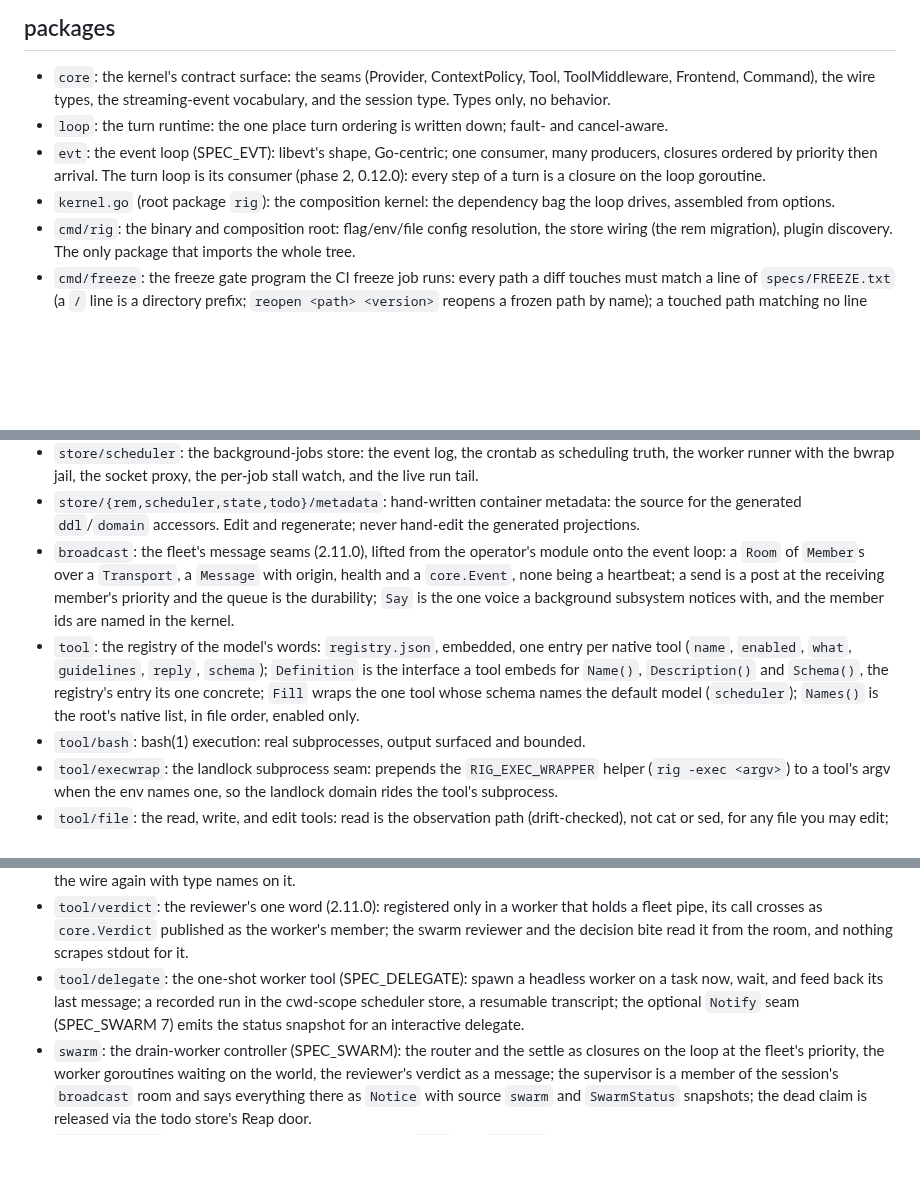
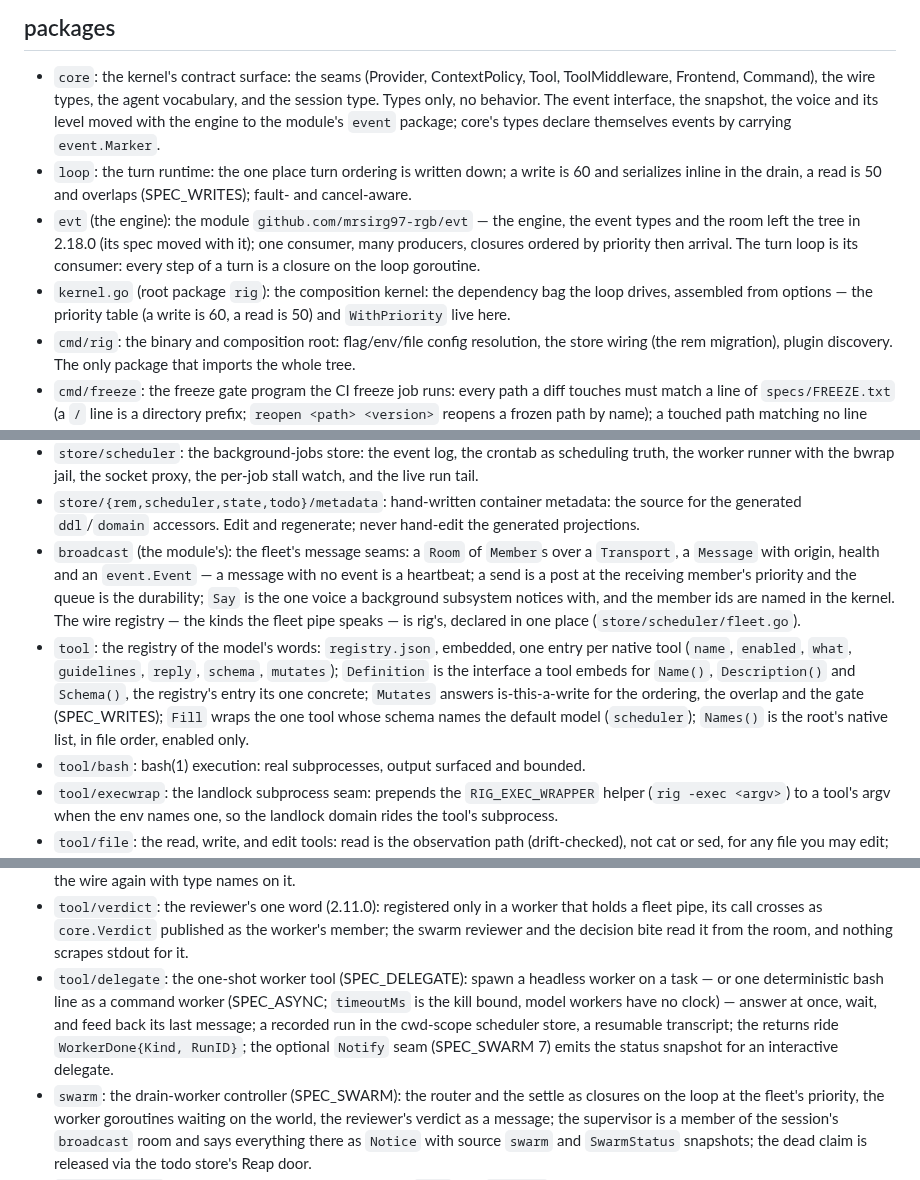
Before and after one commit to mrsirg97-rgb/rig, a Markdown page: AGENTS.md, 3 parts joined by grey strips. GitHub-like rendering; blank space fills up the shorter version.

Commit message:
AGENTS: the map carries 2.16-2.18 — the module's engine, event and room, the write/read ordering, the one predicate, the command worker and the timeoutMs bound

```diff
--- a/AGENTS.md
+++ b/AGENTS.md
@@ -172,16 +172,21 @@ that is harder than writing a lot, and it is the bar.
 
 - `core`: the kernel's contract surface: the seams (Provider,
   ContextPolicy, Tool, ToolMiddleware, Frontend, Command), the wire
-  types, the streaming-event vocabulary, and the session type. Types
-  only, no behavior.
+  types, the agent vocabulary, and the session type. Types only, no
+  behavior. The event interface, the snapshot, the voice and its level
+  moved with the engine to the module's `event` package; core's types
+  declare themselves events by carrying `event.Marker`.
 - `loop`: the turn runtime: the one place turn ordering is written
-  down; fault- and cancel-aware.
-- `evt`: the event loop (SPEC_EVT): libevt's shape, Go-centric; one
-  consumer, many producers, closures ordered by priority then arrival.
-  The turn loop is its consumer (phase 2, 0.12.0): every step of a turn
-  is a closure on the loop goroutine.
+  down; a write is 60 and serializes inline in the drain, a read is 50
+  and overlaps (SPEC_WRITES); fault- and cancel-aware.
+- `evt` (the engine): the module `github.com/mrsirg97-rgb/evt` — the
+  engine, the event types and the room left the tree in 2.18.0 (its
+  spec moved with it); one consumer, many producers, closures ordered
+  by priority then arrival. The turn loop is its consumer: every step
+  of a turn is a closure on the loop goroutine.
 - `kernel.go` (root package `rig`): the composition kernel: the
-  dependency bag the loop drives, assembled from options.
+  dependency bag the loop drives, assembled from options — the priority
+  table (a write is 60, a read is 50) and `WithPriority` live here.
 - `cmd/rig`: the binary and composition root: flag/env/file config
   resolution, the store wiring (the rem migration), plugin discovery.
   The only package that imports the whole tree.
@@ -304,20 +309,22 @@ that is harder than writing a lot, and it is the bar.
 - `store/{rem,scheduler,state,todo}/metadata`: hand-written container
   metadata: the source for the generated `ddl`/`domain` accessors. Edit
   and regenerate; never hand-edit the generated projections.
-- `broadcast`: the fleet's message seams (2.11.0), lifted from the
-  operator's module onto the event loop: a `Room` of `Member`s over a
-  `Transport`, a `Message` with origin, health and a `core.Event`, none
-  being a heartbeat; a send is a post at the receiving member's
-  priority and the
-  queue is the durability; `Say` is the one voice a background
-  subsystem notices with, and the member ids are named in the kernel.
+- `broadcast` (the module's): the fleet's message seams: a `Room` of
+  `Member`s over a `Transport`, a `Message` with origin, health and an
+  `event.Event` — a message with no event is a heartbeat; a send is a
+  post at the receiving member's priority and the queue is the
+  durability; `Say` is the one voice a background subsystem notices
+  with, and the member ids are named in the kernel. The wire registry —
+  the kinds the fleet pipe speaks — is rig's, declared in one place
+  (`store/scheduler/fleet.go`).
 - `tool`: the registry of the model's words: `registry.json`, embedded,
   one entry per native tool (`name`, `enabled`, `what`, `guidelines`,
-  `reply`, `schema`); `Definition` is the interface a tool embeds for
-  `Name()`, `Description()` and `Schema()`, the registry's entry its one
-  concrete; `Fill` wraps the one tool whose schema names the default
-  model (`scheduler`); `Names()` is the root's native list, in file
-  order, enabled only.
+  `reply`, `schema`, `mutates`); `Definition` is the interface a tool
+  embeds for `Name()`, `Description()` and `Schema()`, the registry's
+  entry its one concrete; `Mutates` answers is-this-a-write for the
+  ordering, the overlap and the gate (SPEC_WRITES); `Fill` wraps the
+  one tool whose schema names the default model (`scheduler`);
+  `Names()` is the root's native list, in file order, enabled only.
 - `tool/bash`: bash(1) execution: real subprocesses, output surfaced
   and bounded.
 - `tool/execwrap`: the landlock subprocess seam: prepends the
@@ -368,10 +375,13 @@ that is harder than writing a lot, and it is the bar.
   published as the worker's member; the swarm reviewer and the decision
   bite read it from the room, and nothing scrapes stdout for it.
 - `tool/delegate`: the one-shot worker tool (SPEC_DELEGATE): spawn a
-  headless worker on a task now, wait, and feed back its last message;
-  a recorded run in the cwd-scope scheduler store, a resumable
-  transcript; the optional `Notify` seam (SPEC_SWARM 7) emits the
-  status snapshot for an interactive delegate.
+  headless worker on a task — or one deterministic bash line as a
+  command worker (SPEC_ASYNC; `timeoutMs` is the kill bound, model
+  workers have no clock) — answer at once, wait, and feed back its last
+  message; a recorded run in the cwd-scope scheduler store, a resumable
+  transcript; the returns ride `WorkerDone{Kind, RunID}`; the optional
+  `Notify` seam (SPEC_SWARM 7) emits the status snapshot for an
+  interactive delegate.
 - `swarm`: the drain-worker controller (SPEC_SWARM): the router and the
   settle as closures on the loop at the fleet's priority, the worker
   goroutines waiting on the world, the reviewer's verdict as a message; the
```
